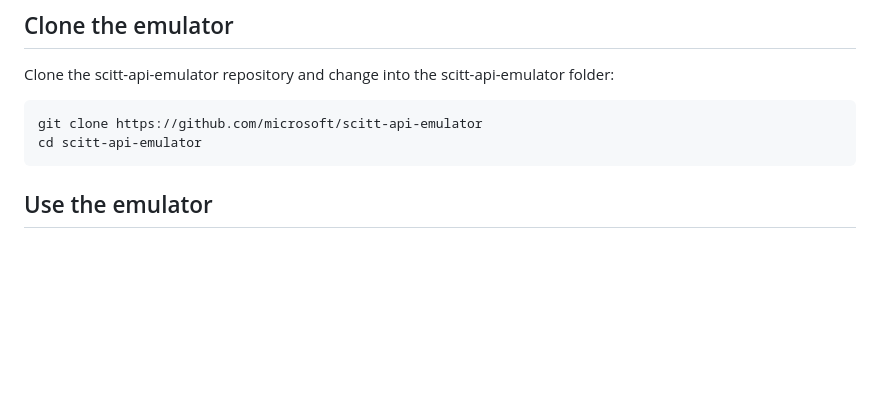
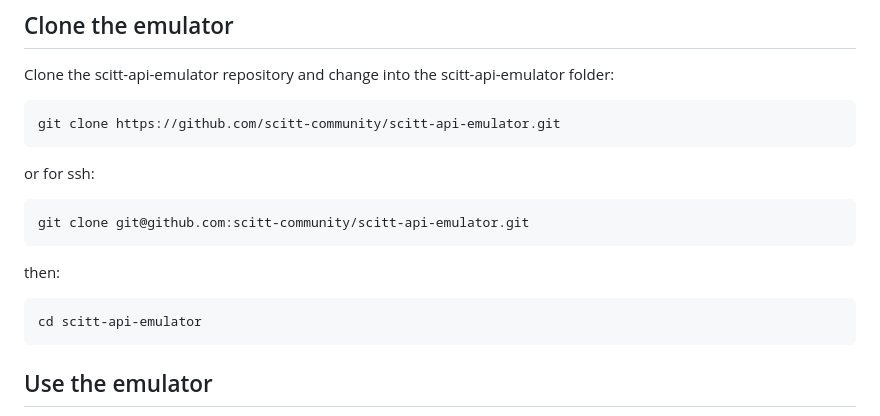
Before and after one commit to scitt-community/scitt-api-emulator, a Markdown page: README.md, the part around the change. Drawn GitHub-style; blank space fills up the shorter version.

Commit message:
Update clone instructions post-repo-change
Signed-off-by: JAG-UK <jon.geater@gmail.com>

````diff
--- a/README.md
+++ b/README.md
@@ -23,7 +23,16 @@ conda activate scitt
 Clone the scitt-api-emulator repository and change into the scitt-api-emulator folder:
 
 ```sh
-git clone https://github.com/microsoft/scitt-api-emulator
+git clone https://github.com/scitt-community/scitt-api-emulator.git
+```
+or for ssh:
+
+```sh
+git clone git@github.com:scitt-community/scitt-api-emulator.git
+```
+then:
+
+```sh
 cd scitt-api-emulator
 ```
 
````
